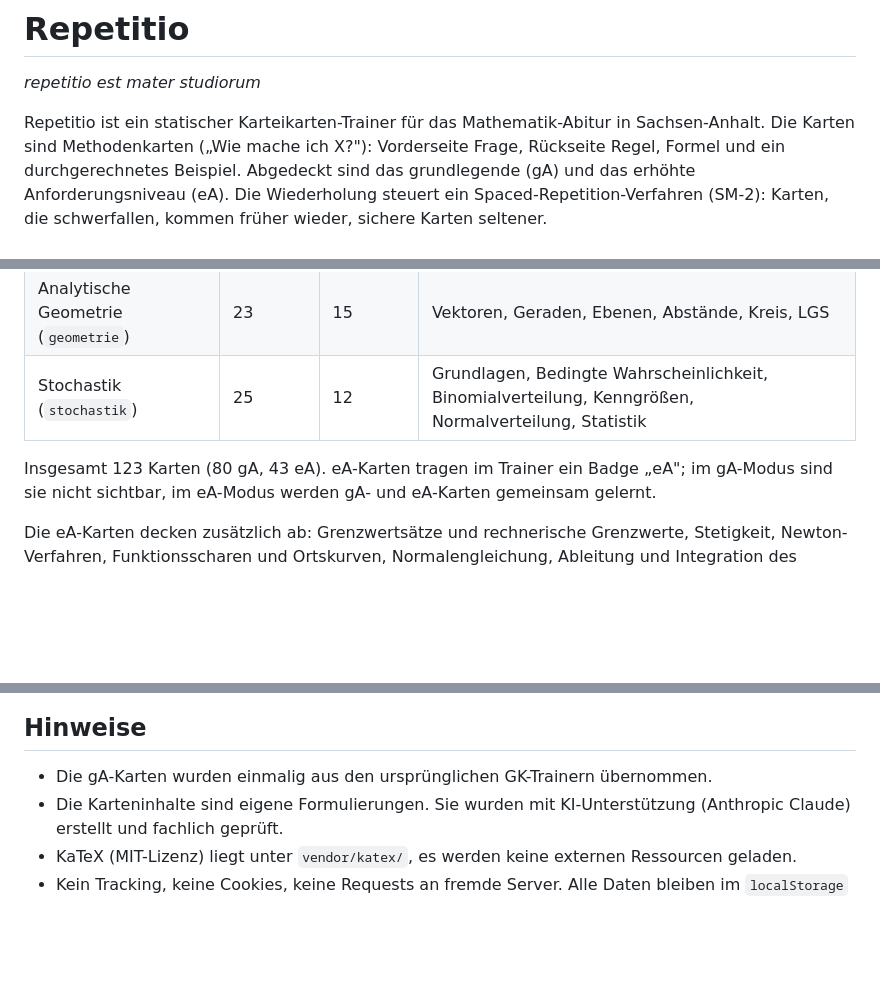
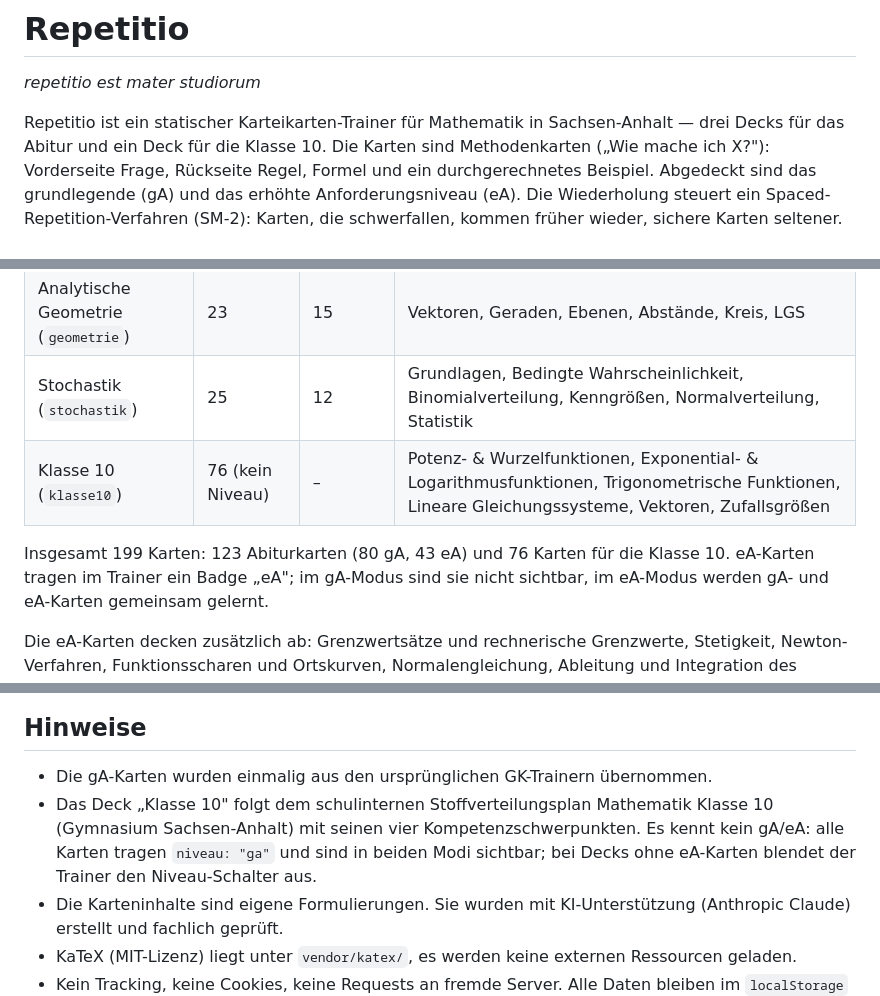
Before and after one commit to Nachbar-blip/repetitio, a Markdown page: README.md, 3 parts joined by grey strips. Drawn GitHub-style; blank space fills up the shorter version.

Commit message:
docs: README um Deck Klasse 10 ergaenzt
Co-Authored-By: Claude Opus 5 (1M context) <noreply@anthropic.com>

```diff
--- a/README.md
+++ b/README.md
@@ -2,7 +2,8 @@
 
 *repetitio est mater studiorum*
 
-Repetitio ist ein statischer Karteikarten-Trainer für das Mathematik-Abitur in Sachsen-Anhalt.
+Repetitio ist ein statischer Karteikarten-Trainer für Mathematik in Sachsen-Anhalt — drei Decks
+für das Abitur und ein Deck für die Klasse 10.
 Die Karten sind Methodenkarten („Wie mache ich X?"): Vorderseite Frage, Rückseite Regel,
 Formel und ein durchgerechnetes Beispiel. Abgedeckt sind das grundlegende (gA) und das erhöhte
 Anforderungsniveau (eA). Die Wiederholung steuert ein Spaced-Repetition-Verfahren (SM-2):
@@ -35,8 +36,9 @@ Karten, die schwerfallen, kommen früher wieder, sichere Karten seltener.
 | Analysis (`analysis`) | 32 | 16 | Ableitung, Grenzwerte, Kurvendiskussion, Scharen, Integral, Sonstiges |
 | Analytische Geometrie (`geometrie`) | 23 | 15 | Vektoren, Geraden, Ebenen, Abstände, Kreis, LGS |
 | Stochastik (`stochastik`) | 25 | 12 | Grundlagen, Bedingte Wahrscheinlichkeit, Binomialverteilung, Kenngrößen, Normalverteilung, Statistik |
+| Klasse 10 (`klasse10`) | 76 (kein Niveau) | – | Potenz- & Wurzelfunktionen, Exponential- & Logarithmusfunktionen, Trigonometrische Funktionen, Lineare Gleichungssysteme, Vektoren, Zufallsgrößen |
 
-Insgesamt 123 Karten (80 gA, 43 eA). eA-Karten tragen im Trainer ein Badge „eA"; im gA-Modus
+Insgesamt 199 Karten: 123 Abiturkarten (80 gA, 43 eA) und 76 Karten für die Klasse 10. eA-Karten tragen im Trainer ein Badge „eA"; im gA-Modus
 sind sie nicht sichtbar, im eA-Modus werden gA- und eA-Karten gemeinsam gelernt.
 
 Die eA-Karten decken zusätzlich ab: Grenzwertsätze und rechnerische Grenzwerte, Stetigkeit,
@@ -136,6 +139,10 @@ Voraussetzungen: Python 3, `pip install playwright pytest`, `playwright install
 ## Hinweise
 
 - Die gA-Karten wurden einmalig aus den ursprünglichen GK-Trainern übernommen.
+- Das Deck „Klasse 10" folgt dem schulinternen Stoffverteilungsplan Mathematik Klasse 10
+  (Gymnasium Sachsen-Anhalt) mit seinen vier Kompetenzschwerpunkten. Es kennt kein gA/eA:
+  alle Karten tragen `niveau: "ga"` und sind in beiden Modi sichtbar; bei Decks ohne eA-Karten
+  blendet der Trainer den Niveau-Schalter aus.
 - Die Karteninhalte sind eigene Formulierungen. Sie wurden mit KI-Unterstützung
   (Anthropic Claude) erstellt und fachlich geprüft.
 - KaTeX (MIT-Lizenz) liegt unter `vendor/katex/`, es werden keine externen Ressourcen geladen.
```
Also changed, not shown: other parts of README.md (+2 -1 lines).
